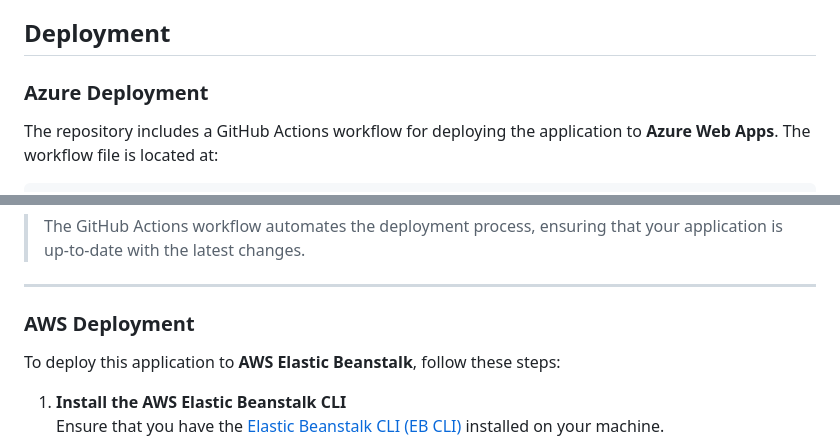
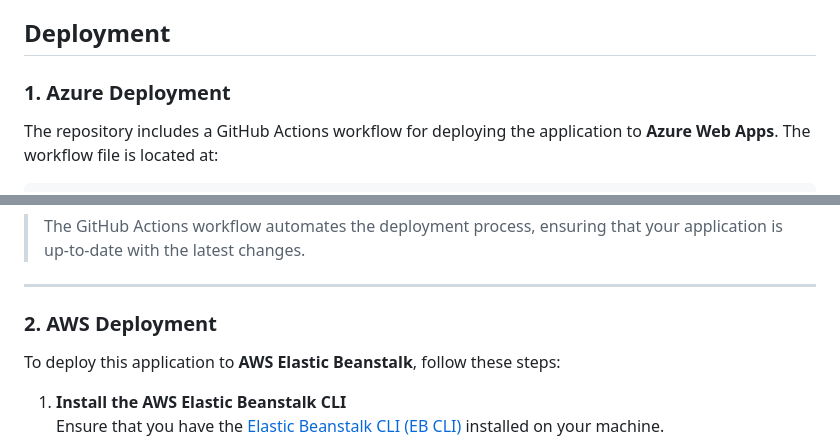
Before and after one commit to theanindya/end_to_end_machine_learning, a Markdown page: readme.md, 2 parts joined by grey strips. Rendered like a GitHub page.

```diff
--- a/readme.md
+++ b/readme.md
@@ -47,7 +47,7 @@ The project includes a series of Python scripts that guide you through the entir
 
 ## Deployment
 
-### Azure Deployment
+### 1. Azure Deployment
 
 The repository includes a GitHub Actions workflow for deploying the application to **Azure Web Apps**. The workflow file is located at:
 
@@ -72,7 +72,7 @@ To set up Azure deployment:
 
 ---
 
-### AWS Deployment
+### 2. AWS Deployment
 
 To deploy this application to **AWS Elastic Beanstalk**, follow these steps:
 
```
